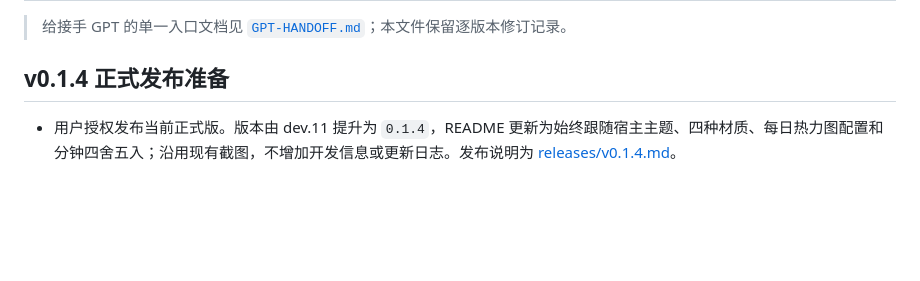
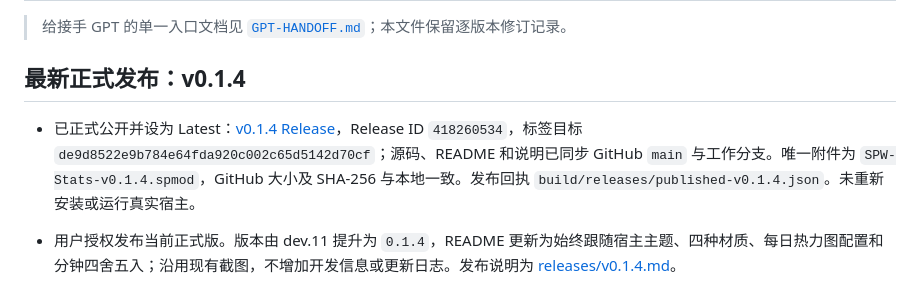
Before and after one commit to Jethuit/SPW-Listen-Stats, a Markdown page: docs/HANDOFF.md, the part around the change. Rendered like a GitHub page; blank space fills up the shorter version.

Commit message:
docs: record v0.1.4 publication

```diff
--- a/docs/HANDOFF.md
+++ b/docs/HANDOFF.md
@@ -2,7 +2,9 @@
 
 > 给接手 GPT 的单一入口文档见 [`GPT-HANDOFF.md`](GPT-HANDOFF.md)；本文件保留逐版本修订记录。
 
-## v0.1.4 正式发布准备
+## 最新正式发布：v0.1.4
+
+- 已正式公开并设为 Latest：[v0.1.4 Release](https://github.com/Jethuit/SPW-Listen-Stats/releases/tag/v0.1.4)，Release ID `418260534`，标签目标 `de9d8522e9b784e64fda920c002c65d5142d70cf`；源码、README 和说明已同步 GitHub `main` 与工作分支。唯一附件为 `SPW-Stats-v0.1.4.spmod`，GitHub 大小及 SHA-256 与本地一致。发布回执 `build/releases/published-v0.1.4.json`。未重新安装或运行真实宿主。
 
 - 用户授权发布当前正式版。版本由 dev.11 提升为 `0.1.4`，README 更新为始终跟随宿主主题、四种材质、每日热力图配置和分钟四舍五入；沿用现有截图，不增加开发信息或更新日志。发布说明为 [releases/v0.1.4.md](releases/v0.1.4.md)。
 - 正式包 `build/releases/v0.1.4/SPW-Stats-v0.1.4.spmod`（17,242,562 字节、159 项），41 文件编译成功，包结构与 ZIP 完整性检查通过。与 dev.11 逐项比对，仅 manifest 版本不同，代码、资源与依赖一致；沿用开发阶段验证，未重复运行测试。仅上传安装包附件，不附截图或校验文件。公开状态以发布回执为准。
```
Also changed, not shown: docs/GPT-HANDOFF.md (+2 -0 lines).
